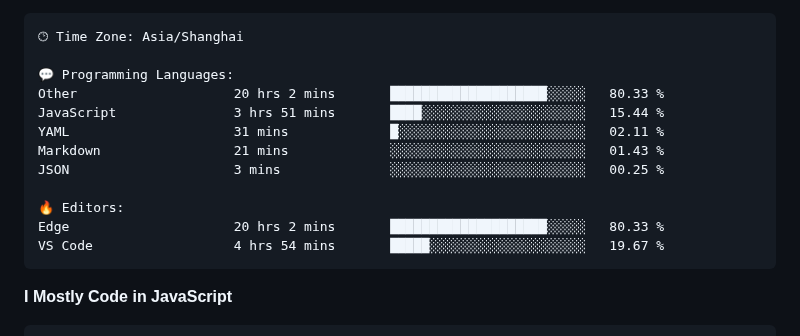
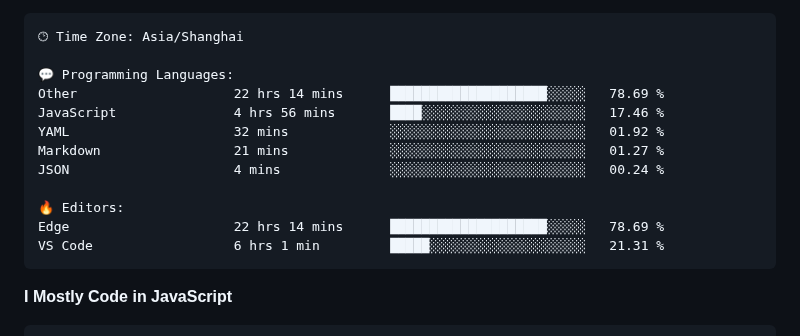
Before and after one commit to CikeyQi/CikeyQi, a Markdown page: README.md, the part around one of its changes. Drawn GitHub-style.

Commit message:
Updated with Dev Metrics

````diff
--- a/README.md
+++ b/README.md
@@ -37,15 +37,15 @@
 🕑︎ Time Zone: Asia/Shanghai
 
 💬 Programming Languages:
-Other                    20 hrs 2 mins       ████████████████████░░░░░   80.33 %
-JavaScript               3 hrs 51 mins       ████░░░░░░░░░░░░░░░░░░░░░   15.44 %
-YAML                     31 mins             █░░░░░░░░░░░░░░░░░░░░░░░░   02.11 %
-Markdown                 21 mins             ░░░░░░░░░░░░░░░░░░░░░░░░░   01.43 %
-JSON                     3 mins              ░░░░░░░░░░░░░░░░░░░░░░░░░   00.25 %
+Other                    22 hrs 14 mins      ████████████████████░░░░░   78.69 %
+JavaScript               4 hrs 56 mins       ████░░░░░░░░░░░░░░░░░░░░░   17.46 %
+YAML                     32 mins             ░░░░░░░░░░░░░░░░░░░░░░░░░   01.92 %
+Markdown                 21 mins             ░░░░░░░░░░░░░░░░░░░░░░░░░   01.27 %
+JSON                     4 mins              ░░░░░░░░░░░░░░░░░░░░░░░░░   00.24 %
 
 🔥 Editors:
-Edge                     20 hrs 2 mins       ████████████████████░░░░░   80.33 %
-VS Code                  4 hrs 54 mins       █████░░░░░░░░░░░░░░░░░░░░   19.67 %
+Edge                     22 hrs 14 mins      ████████████████████░░░░░   78.69 %
+VS Code                  6 hrs 1 min         █████░░░░░░░░░░░░░░░░░░░░   21.31 %
 ```
 
 **I Mostly Code in JavaScript**
````
Also changed, not shown: other parts of README.md (+1 -1 lines).
